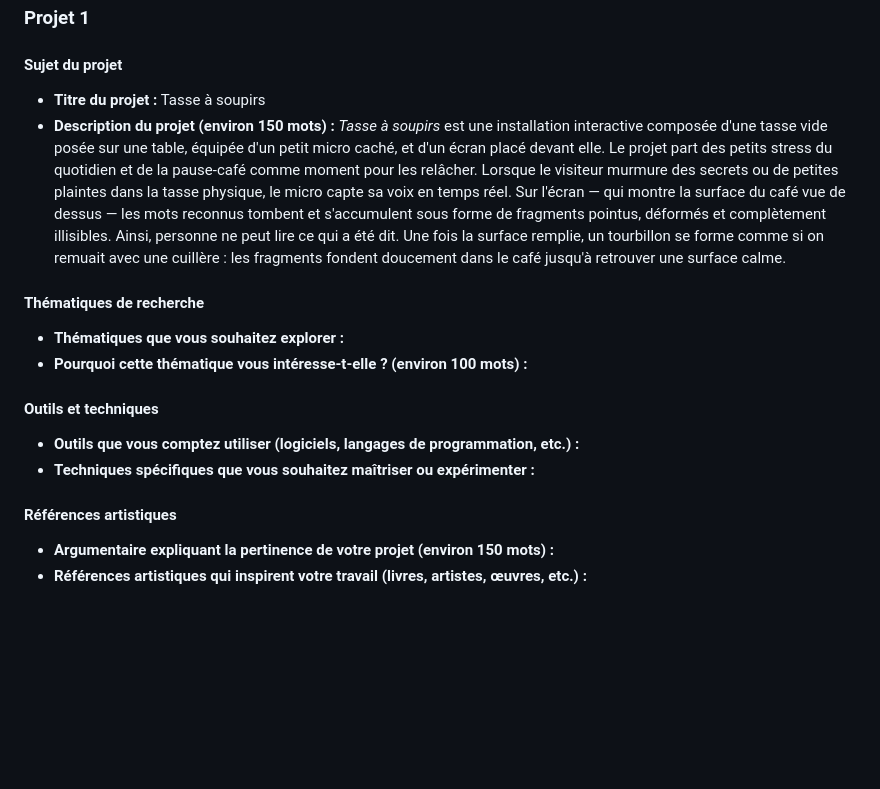
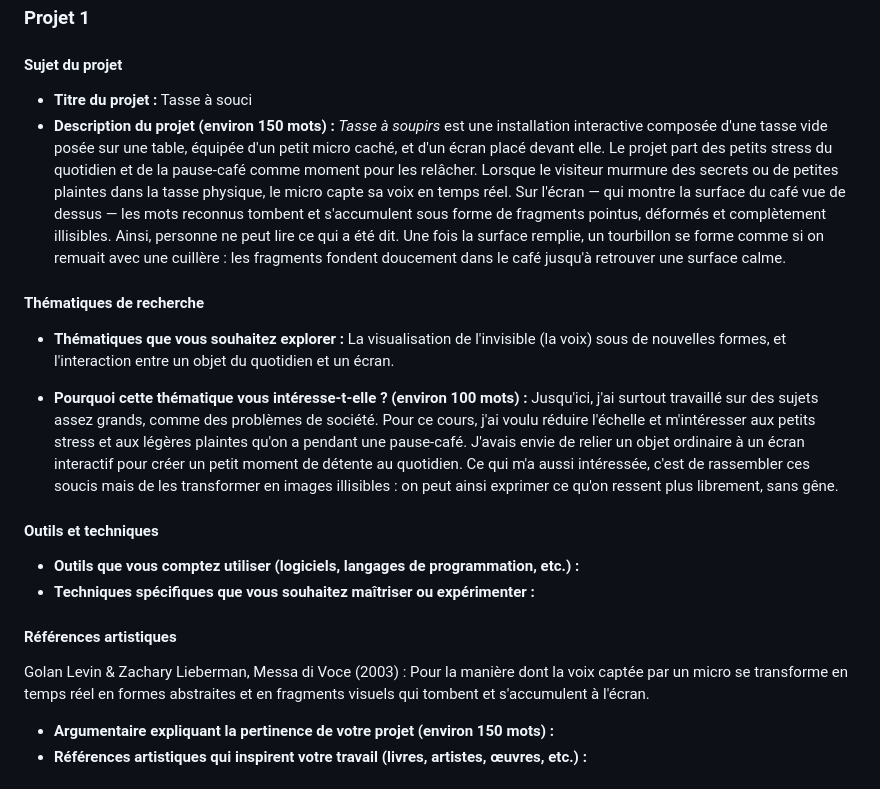
Before and after one commit to sukk05/DAD-NNN-Seryoung, a Markdown page: fiche_pedagogique.md, the part around one of its changes. Drawn GitHub-style; blank space fills up the shorter version.

```diff
--- a/fiche_pedagogique.md
+++ b/fiche_pedagogique.md
@@ -34,14 +35,17 @@
 
 #### Sujet du projet
 
-- **Titre du projet :** Tasse à soupirs
+- **Titre du projet :** Tasse à souci
 - **Description du projet (environ 150 mots) :**
     *Tasse à soupirs* est une installation interactive composée d'une tasse vide posée sur une table, équipée d'un petit micro caché, et d'un écran placé devant elle. Le projet part des petits stress du quotidien et de la pause-café comme moment pour les relâcher. Lorsque le visiteur murmure des secrets ou de petites plaintes dans la tasse physique, le micro capte sa voix en temps réel. Sur l'écran — qui montre la surface du café vue de dessus — les mots reconnus tombent et s'accumulent sous forme de fragments pointus, déformés et complètement illisibles. Ainsi, personne ne peut lire ce qui a été dit. Une fois la surface remplie, un tourbillon se forme comme si on remuait avec une cuillère : les fragments fondent doucement dans le café jusqu'à retrouver une surface calme.
 
 #### Thématiques de recherche
 
 - **Thématiques que vous souhaitez explorer :**
+La visualisation de l'invisible (la voix) sous de nouvelles formes, et l'interaction entre un objet du quotidien et un écran.
+
 - **Pourquoi cette thématique vous intéresse-t-elle ? (environ 100 mots) :**
+Jusqu'ici, j'ai surtout travaillé sur des sujets assez grands, comme des problèmes de société. Pour ce cours, j'ai voulu réduire l'échelle et m'intéresser aux petits stress et aux légères plaintes qu'on a pendant une pause-café. J'avais envie de relier un objet ordinaire à un écran interactif pour créer un petit moment de détente au quotidien. Ce qui m'a aussi intéressée, c'est de rassembler ces soucis mais de les transformer en images illisibles : on peut ainsi exprimer ce qu'on ressent plus librement, sans gêne.
 
 #### Outils et techniques
 
@@ -49,6 +53,8 @@
 - **Techniques spécifiques que vous souhaitez maîtriser ou expérimenter :**
 
 #### Références artistiques
+
+Golan Levin & Zachary Lieberman, Messa di Voce (2003) : Pour la manière dont la voix captée par un micro se transforme en temps réel en formes abstraites et en fragments visuels qui tombent et s'accumulent à l'écran.
 
 - **Argumentaire expliquant la pertinence de votre projet (environ 150 mots) :**
 - **Références artistiques qui inspirent votre travail (livres, artistes, œuvres, etc.) :**
```
Also changed, not shown: other parts of fiche_pedagogique.md (+10 -1 lines), img/241126.jpg (added).
